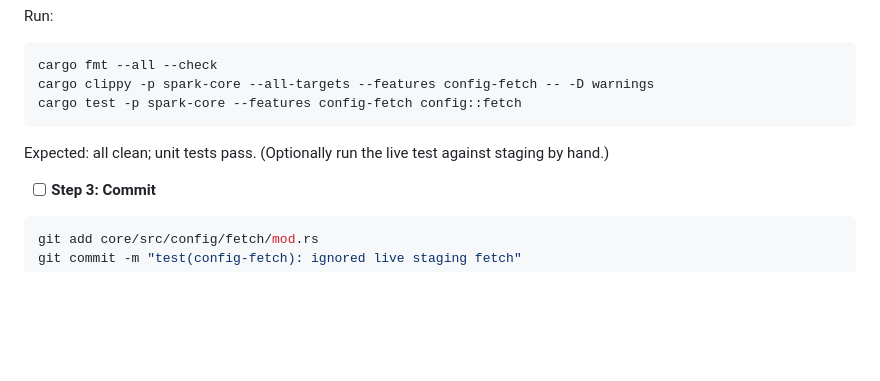
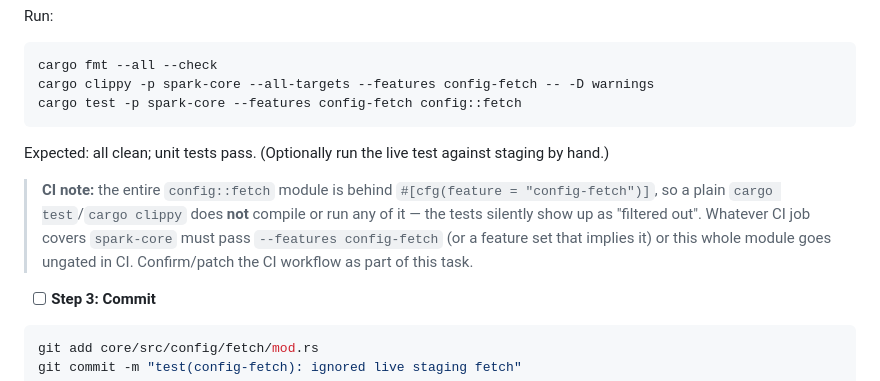
Before and after one commit to getlantern/spark, a Markdown page: docs/config-new-fetch-plan.md, the part around one of its changes. GitHub-like rendering; blank space fills up the shorter version.

````diff
--- a/docs/config-new-fetch-plan.md
+++ b/docs/config-new-fetch-plan.md
@@ -970,6 +992,12 @@ cargo test -p spark-core --features config-fetch config::fetch
 ```
 Expected: all clean; unit tests pass. (Optionally run the live test against staging by hand.)
 
+> **CI note:** the entire `config::fetch` module is behind `#[cfg(feature = "config-fetch")]`, so a
+> plain `cargo test`/`cargo clippy` does **not** compile or run any of it — the tests silently show up
+> as "filtered out". Whatever CI job covers `spark-core` must pass `--features config-fetch` (or a
+> feature set that implies it) or this whole module goes ungated in CI. Confirm/patch the CI workflow
+> as part of this task.
+
 - [ ] **Step 3: Commit**
 
 ```bash
````
Also changed, not shown: other parts of docs/config-new-fetch-plan.md (+38 -16 lines).
